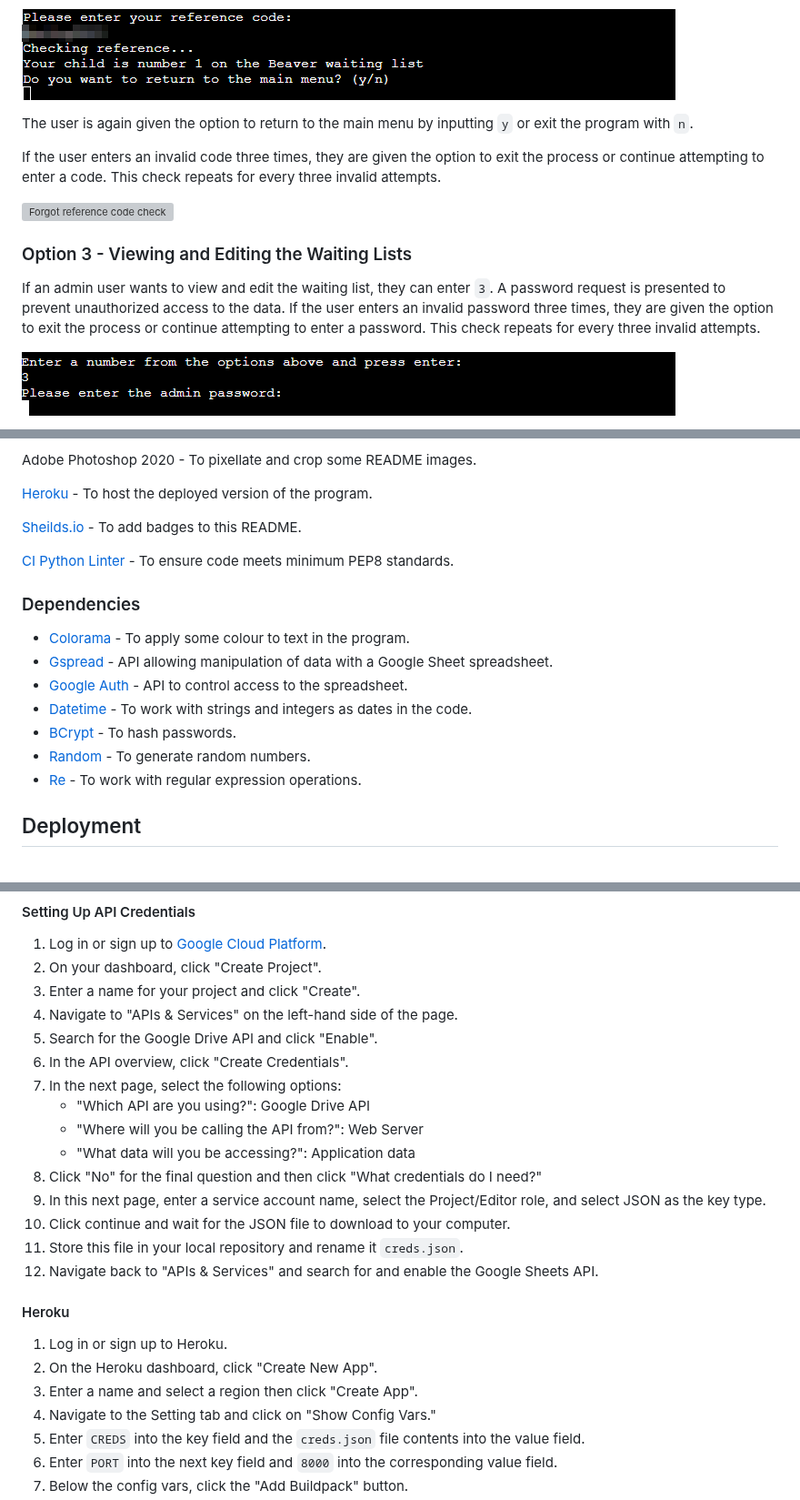
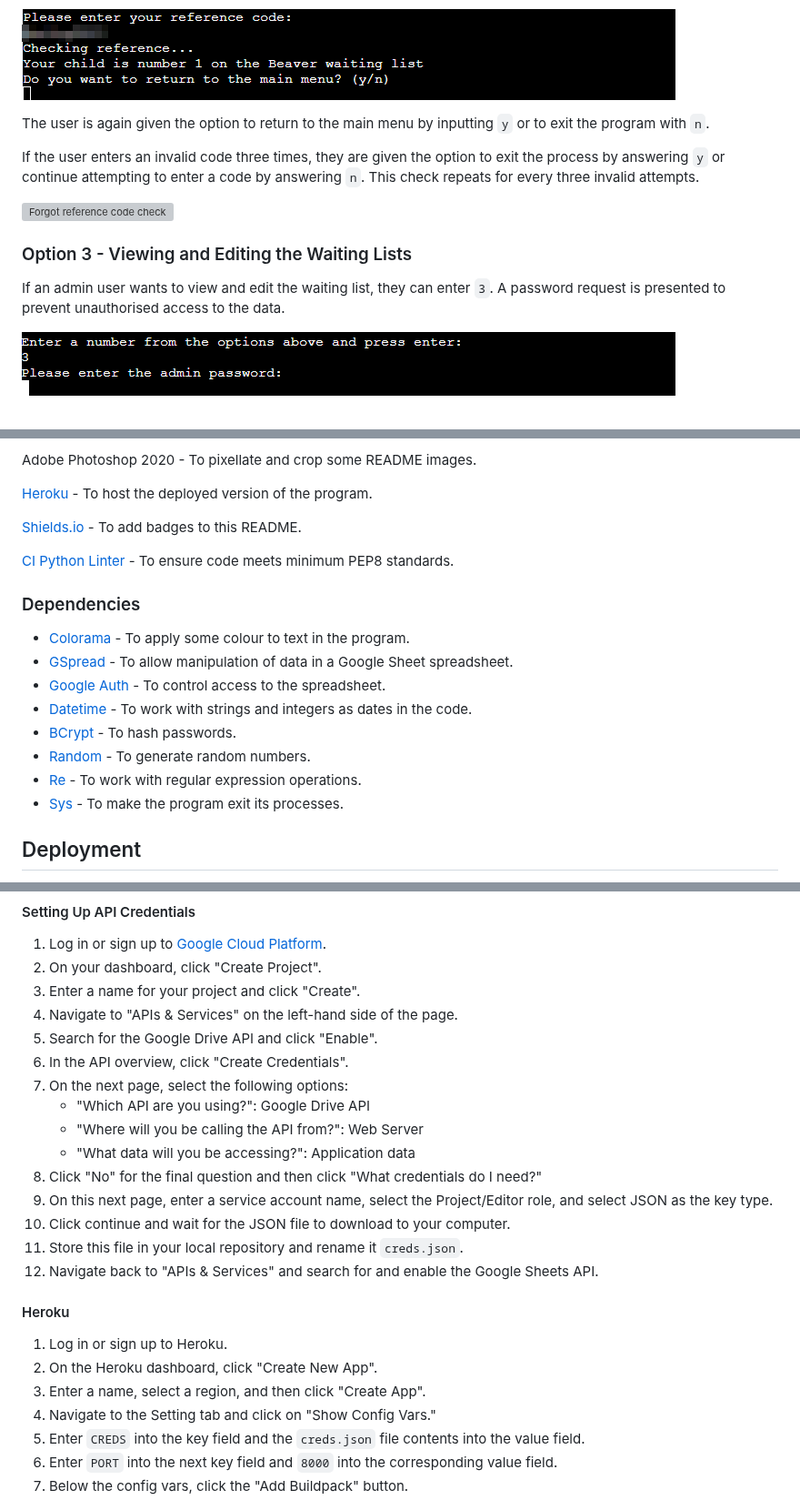
Before and after one commit to simonhw/middle-earth-champion, a Markdown page: README.md, 3 parts joined by grey strips. Shown at 91% size. GitHub-like rendering; grey boxes are pictures that could not be loaded.

```diff
--- a/README.md
+++ b/README.md
@@ -115,7 +115,7 @@ When the user enters a reference code, a message is printed to inform them that
 
 ![Successful reference code check screen](assets/images/readme/check-ref-code.png)
 
-The user is again given the option to return to the main menu by inputting `y` or exit the program with `n`.
+The user is again given the option to return to the main menu by inputting `y` or to exit the program with `n`.
 
-If the user enters an invalid code three times, they are given the option to exit the process or continue attempting to enter a code. This check repeats for every three invalid attempts.
+If the user enters an invalid code three times, they are given the option to exit the process by answering `y` or continue attempting to enter a code by answering `n`. This check repeats for every three invalid attempts.
 
@@ -123,6 +123,6 @@ If the user enters an invalid code three times, they are given the option to exi
 
 ### Option 3 - Viewing and Editing the Waiting Lists
-If an admin user wants to view and edit the waiting list, they can enter `3`. A password request is presented to prevent unauthorized access to the data. If the user enters an invalid password three times, they are given the option to exit the process or continue attempting to enter a password. This check repeats for every three invalid attempts.
+If an admin user wants to view and edit the waiting list, they can enter `3`. A password request is presented to prevent unauthorised access to the data.
 
 ![Admin log in screen](assets/images/readme/admin-screen.png)
 
@@ -186,18 +194,19 @@ Adobe Photoshop 2020 - To pixellate and crop some README images.
 
 [Heroku](https://www.heroku.com/) - To host the deployed version of the program.
 
-[Sheilds.io](https://shields.io/) - To add badges to this README.
+[Shields.io](https://shields.io/) - To add badges to this README.
 
 [CI Python Linter](https://pep8ci.herokuapp.com/#) - To ensure code meets minimum PEP8 standards.
 
 ### Dependencies
 - [Colorama](https://pypi.org/project/colorama/) - To apply some colour to text in the program.
-- [Gspread](https://docs.gspread.org/) - API allowing manipulation of data with a Google Sheet spreadsheet.
-- [Google Auth](https://google-auth.readthedocs.io/) - API to control access to the spreadsheet.
+- [GSpread](https://docs.gspread.org/) - To allow manipulation of data in a Google Sheet spreadsheet.
+- [Google Auth](https://google-auth.readthedocs.io/) - To control access to the spreadsheet.
 - [Datetime](https://github.com/python/cpython/tree/3.12/Lib/datetime.py) - To work with strings and integers as dates in the code.
 - [BCrypt](https://pypi.org/project/bcrypt/) - To hash passwords.
 - [Random](https://github.com/python/cpython/tree/3.12/Lib/random.py) - To generate random numbers.
 - [Re](https://github.com/python/cpython/tree/3.12/Lib/re/) - To work with regular expression operations.
+- [Sys](https://docs.python.org/3/library/sys.html) - To make the program exit its processes.
 
 ## Deployment
 The program was deployed on Heroku to allow the CI assessor and other interested parties to view and interact with the program.
@@ -225,12 +234,12 @@ To deploy this program locally on your device, please follow the steps below:
 4. Navigate to "APIs & Services" on the left-hand side of the page.
 5. Search for the Google Drive API and click "Enable".
 6. In the API overview, click "Create Credentials".
-7. In the next page, select the following options:
+7. On the next page, select the following options:
     - "Which API are you using?": Google Drive API
     - "Where will you be calling the API from?": Web Server
     - "What data will you be accessing?": Application data
 8. Click "No" for the final question and then click "What credentials do I need?"
-9. In this next page, enter a service account name, select the Project/Editor role, and select JSON as the key type.
+9. On this next page, enter a service account name, select the Project/Editor role, and select JSON as the key type.
 10. Click continue and wait for the JSON file to download to your computer.
 11. Store this file in your local repository and rename it `creds.json`.
 12. Navigate back to "APIs & Services" and search for and enable the Google Sheets API.
@@ -238,7 +247,7 @@ To deploy this program locally on your device, please follow the steps below:
 #### Heroku
 1. Log in or sign up to Heroku.
 2. On the Heroku dashboard, click "Create New App".
-3. Enter a name and select a region then click "Create App".
+3. Enter a name, select a region, and then click "Create App".
 4. Navigate to the Setting tab and click on "Show Config Vars."
 5. Enter `CREDS` into the key field and the `creds.json` file contents into the value field.
 6. Enter `PORT` into the next key field and `8000` into the corresponding value field.
```
Also changed, not shown: other parts of README.md (+28 -25 lines).
